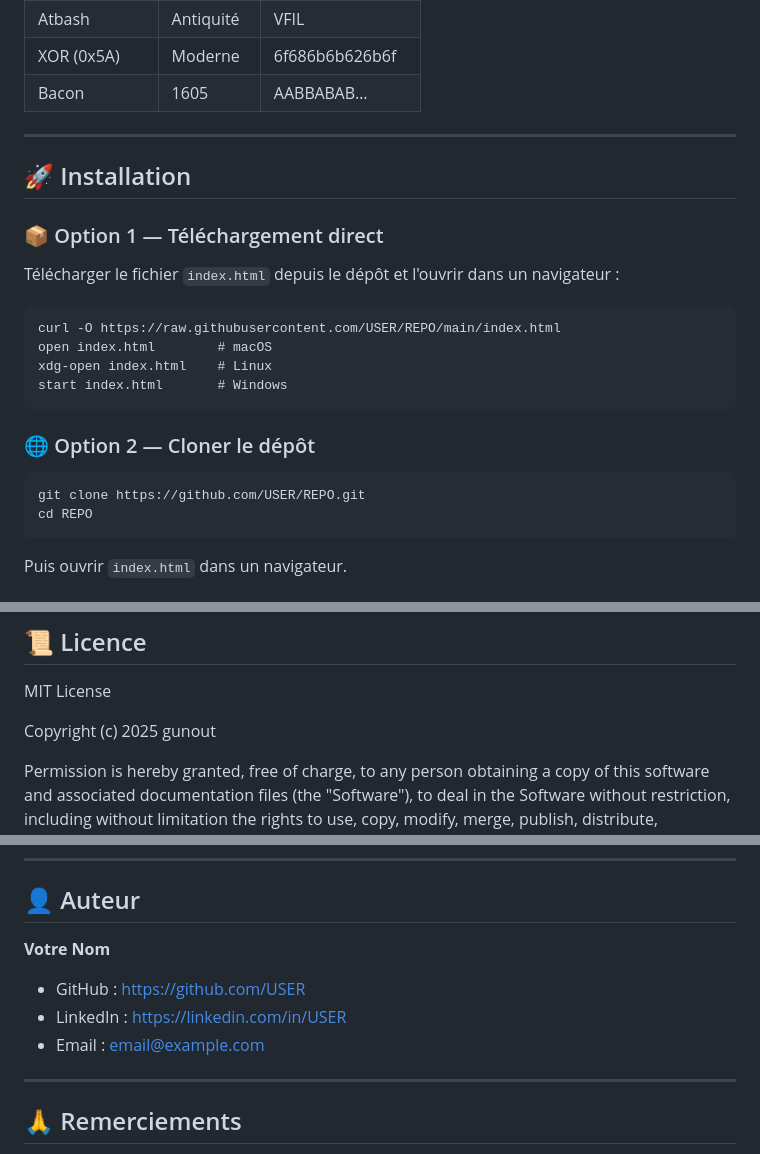
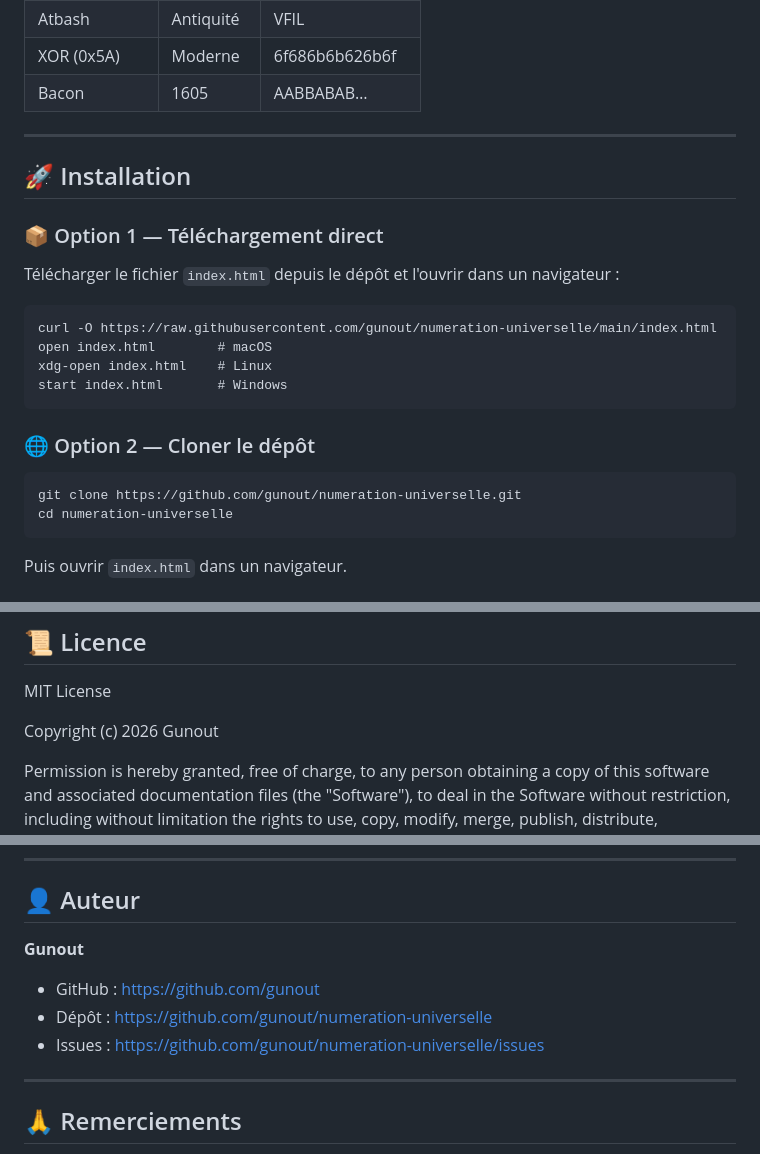
Before and after one commit to gunout/numeration-universelle, a Markdown page: README.md, 3 parts joined by grey strips. Rendered like a GitHub page.

Commit message:
Fix repository links and update author details
Updated README.md with correct repository links and author information.

```diff
--- a/README.md
+++ b/README.md
@@ -306,21 +306,22 @@ Test automatique : SHA-256(n) vs SHA-256(n+1). Résultat mesuré : 127/256 bits
 | Bacon | 1605 | AABBABAB… |
 
 ---
+
 ## 🚀 Installation
 
 ### 📦 Option 1 — Téléchargement direct
 
 Télécharger le fichier `index.html` depuis le dépôt et l'ouvrir dans un navigateur :
 
-    curl -O https://raw.githubusercontent.com/USER/REPO/main/index.html
+    curl -O https://raw.githubusercontent.com/gunout/numeration-universelle/main/index.html
     open index.html        # macOS
     xdg-open index.html    # Linux
     start index.html       # Windows
 
 ### 🌐 Option 2 — Cloner le dépôt
 
-    git clone https://github.com/USER/REPO.git
-    cd REPO
+    git clone https://github.com/gunout/numeration-universelle.git
+    cd numeration-universelle
 
 Puis ouvrir `index.html` dans un navigateur.
 
@@ -568,7 +569,7 @@ Ouvrir une issue avec :
 
 MIT License
 
-Copyright (c) 2025 gunout
+Copyright (c) 2026 Gunout
 
 Permission is hereby granted, free of charge, to any person obtaining a copy
 of this software and associated documentation files (the "Software"), to deal
@@ -592,11 +593,11 @@ SOFTWARE.
 
 ## 👤 Auteur
 
-**Votre Nom**
+**Gunout**
 
-- GitHub : https://github.com/USER
-- LinkedIn : https://linkedin.com/in/USER
-- Email : email@example.com
+- GitHub : https://github.com/gunout
+- Dépôt : https://github.com/gunout/numeration-universelle
+- Issues : https://github.com/gunout/numeration-universelle/issues
 
 ---
 
```
Also changed, not shown: other parts of README.md (+6 -20 lines).
